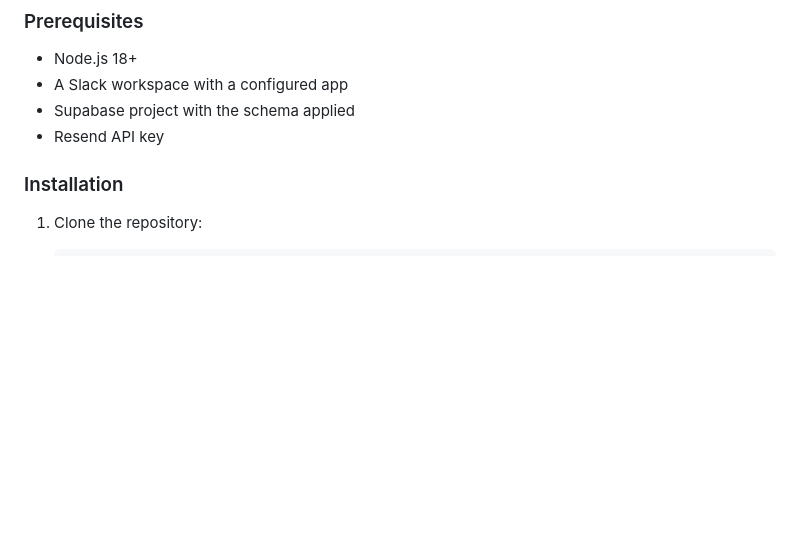
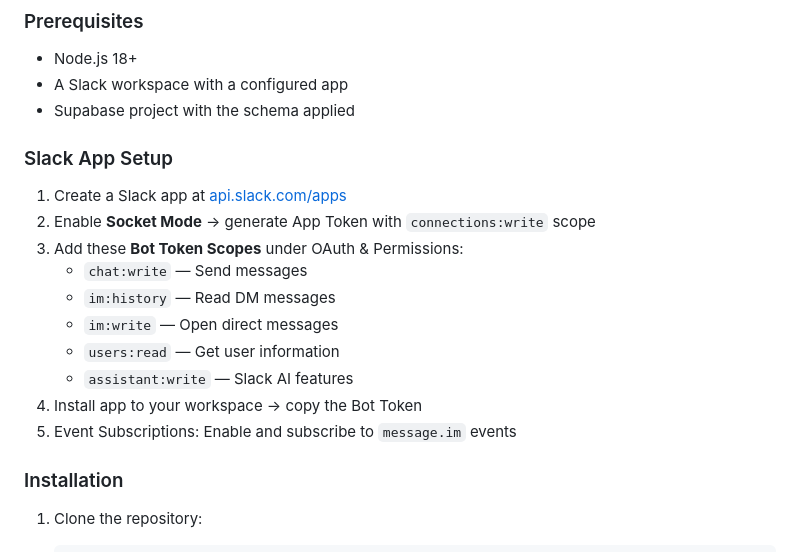
Before and after one commit to Skywalkingzulu1/clinicflow, a Markdown page: README.md, the part around the change. GitHub-like rendering; blank space fills up the shorter version.

Commit message:
Add real Slack tokens; update setup docs

```diff
--- a/README.md
+++ b/README.md
@@ -57,7 +57,19 @@ clinicflow/
 - Node.js 18+
 - A Slack workspace with a configured app
 - Supabase project with the schema applied
-- Resend API key
+
+### Slack App Setup
+
+1. Create a Slack app at [api.slack.com/apps](https://api.slack.com/apps)
+2. Enable **Socket Mode** → generate App Token with `connections:write` scope
+3. Add these **Bot Token Scopes** under OAuth & Permissions:
+   - `chat:write` — Send messages
+   - `im:history` — Read DM messages
+   - `im:write` — Open direct messages
+   - `users:read` — Get user information
+   - `assistant:write` — Slack AI features
+4. Install app to your workspace → copy the Bot Token
+5. Event Subscriptions: Enable and subscribe to `message.im` events
 
 ### Installation
 
```
